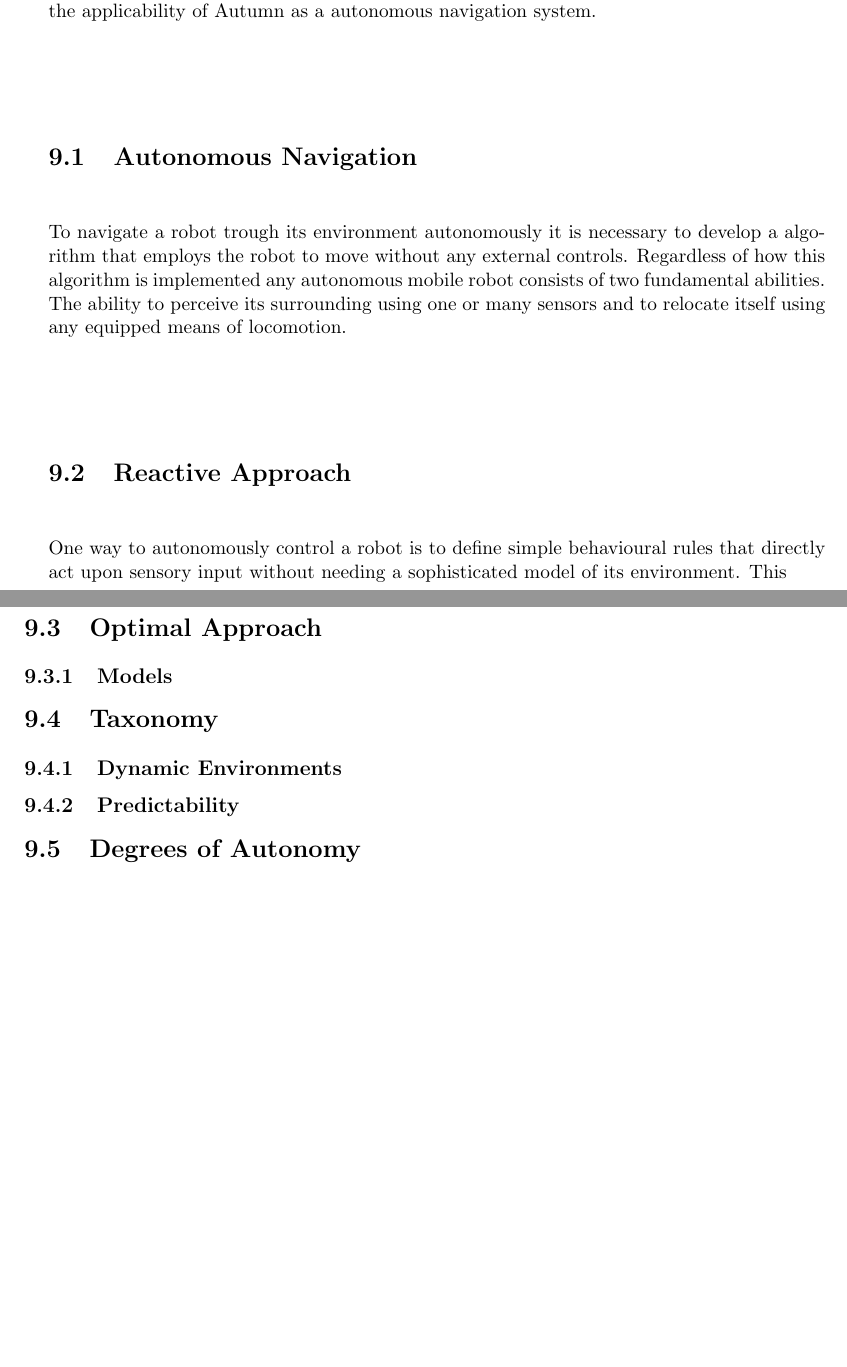
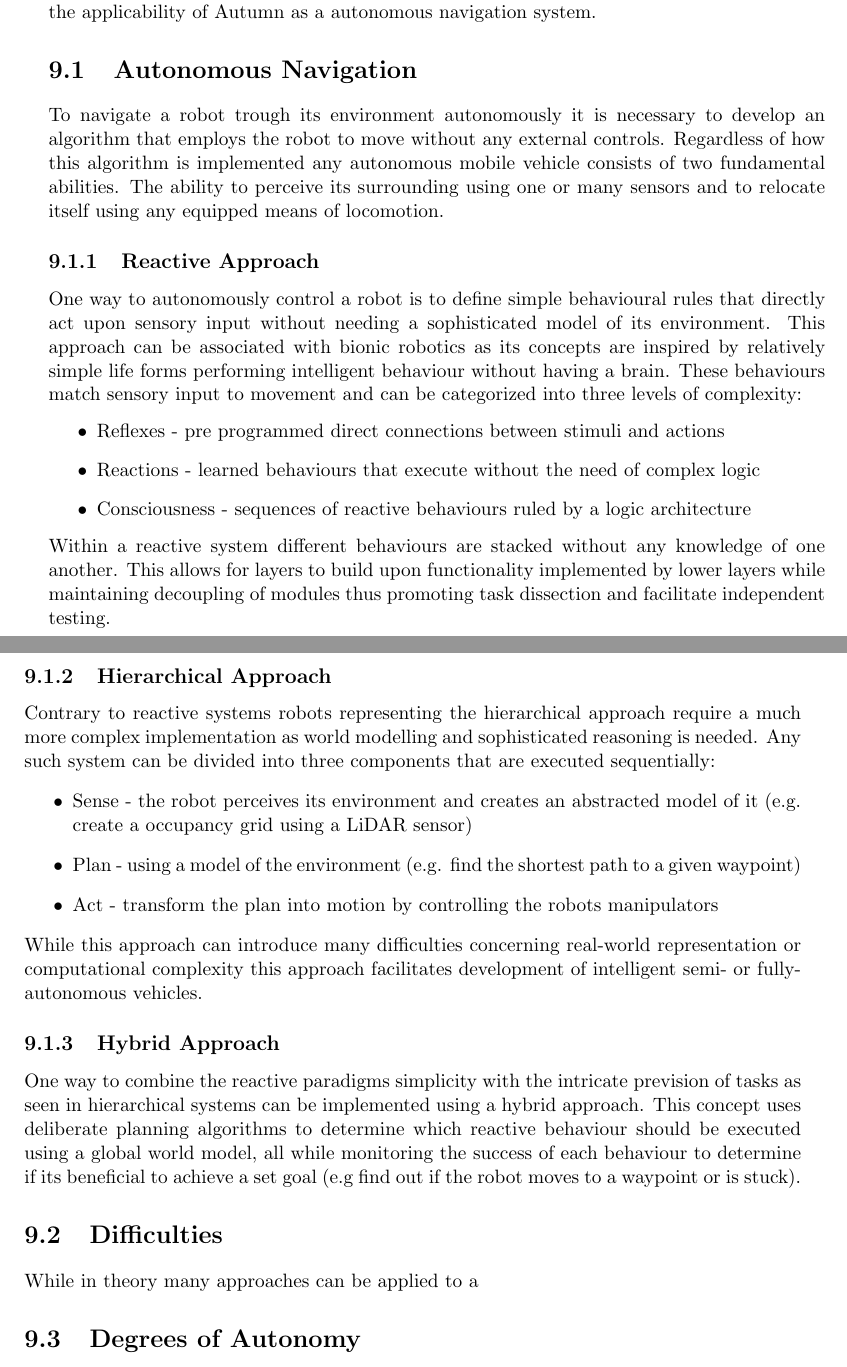
Before and after one commit to LeskovarLukas/Autumn-Doc, a LaTeX thesis (main.tex, which reads sections/autonomy.tex): two parts of pages 24 and 25 of 88, joined at a grey line, cut so that both start at the same text, the shorter picture padded with empty space. Compiled offline with pdfLaTeX.

Commit message:
added stuff about autonomy and fixed issues in sensor chapter

```diff
--- a/sections/autonomy.tex
+++ b/sections/autonomy.tex
@@ -6,21 +6,42 @@ While stationary systems performing repetitive tasks can be automated relatively
 This chapter deals with the classification and explanation of such robots to illustrate the applicability of Autumn as a autonomous navigation system.
 
 \section{Autonomous Navigation}
-To navigate a robot trough its environment autonomously it is necessary to develop a algorithm that employs the robot to move without any external controls. Regardless of how this algorithm is implemented any autonomous mobile robot consists of two fundamental abilities. The ability to perceive its surrounding using one or many sensors and to relocate itself using any equipped means of locomotion.
+To navigate a robot trough its environment autonomously it is necessary to develop an algorithm that employs the robot to move without any external controls. Regardless of how this algorithm is implemented any autonomous mobile vehicle consists of two fundamental abilities. The ability to perceive its surrounding using one or many sensors and to relocate itself using any equipped means of locomotion.
 
-\section{Reactive Approach}
+\subsection{Reactive Approach}
 One way to autonomously control a robot is to define simple behavioural rules that directly act upon sensory input without needing a sophisticated model of its environment.
-This
+This approach can be associated with bionic robotics as its concepts are inspired by relatively simple life forms performing intelligent behaviour without having a brain.
+These behaviours match sensory input to movement and can be categorized into three levels of complexity:
+\begin{itemize}
+	\item Reflexes - pre programmed direct connections between stimuli and actions
+	\item Reactions - learned behaviours that execute without the need of complex logic
+	\item Consciousness - sequences of reactive behaviours ruled by a logic architecture
+\end{itemize}
 
-\section{Optimal Approach}
+Within a reactive system different behaviours are stacked without any knowledge of one another. This allows for layers to build upon functionality implemented by lower layers while maintaining decoupling of modules thus promoting task dissection and facilitate independent testing.
+%Robotic Paradigms and Control Architectures Jan Faigl
 
-\subsection{Models}
+\subsection{Hierarchical Approach}
+Contrary to reactive systems robots representing the hierarchical approach require a much more complex implementation as world modelling and sophisticated reasoning is needed.
+Any such system can be divided into three components that are executed sequentially:
+\begin{itemize}
+	\item Sense - the robot perceives its environment and creates an abstracted model of it (e.g. create a occupancy grid using a LiDAR sensor)
+	\item Plan - using a model of the environment (e.g. find the shortest path to a given waypoint)
+	\item Act - transform the plan into motion by controlling the robots manipulators
+\end{itemize}
 
-\section{Taxonomy}
+While this approach can introduce many difficulties concerning real-world representation or computational complexity this approach facilitates development of intelligent semi- or fully-autonomous vehicles.
+%Robotic Paradigms and Control Architectures Jan Faigl
 
-\subsection{Dynamic Environments}
+\subsection{Hybrid Approach}
+One way to combine the reactive paradigms simplicity with the intricate prevision of tasks as seen in hierarchical systems can be implemented using a hybrid approach.
+This concept uses deliberate planning algorithms to determine which reactive behaviour should be executed using a global world model, all while monitoring the success of each behaviour to determine if its beneficial to achieve a set goal (e.g find out if the robot moves to a waypoint or is stuck).
+%Robotic Paradigms and Control Architectures Jan Faigl
 
-\subsection{Predictability}
+\section{Difficulties}
+While in theory many approaches can be applied to a
+
+
 
 \section{Degrees of Autonomy}
 
```
Also changed, not shown: main.bib (+0 -1 lines), sections/sensors.tex (+9 -9 lines).
